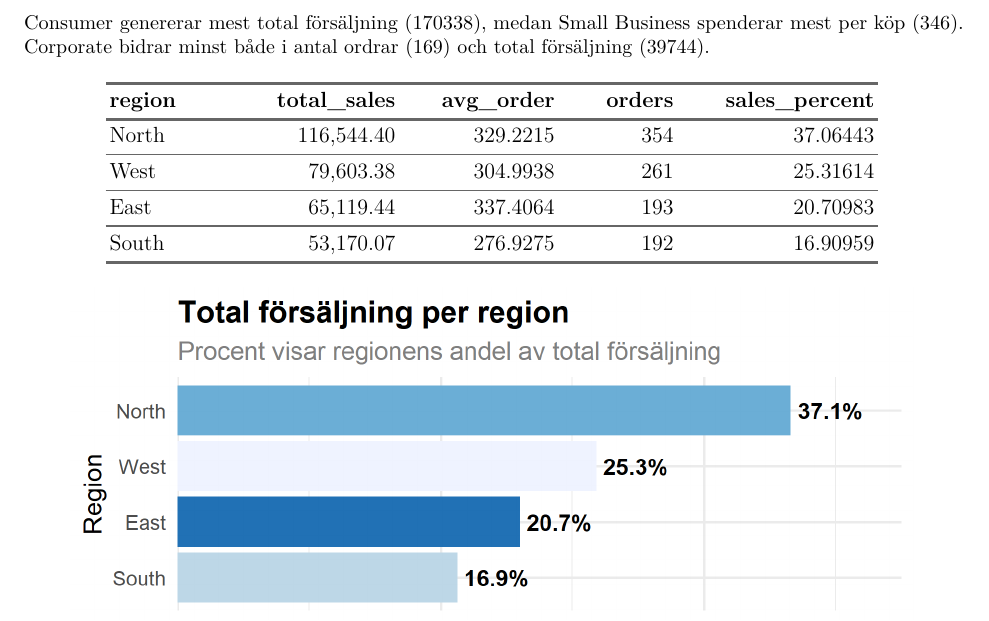
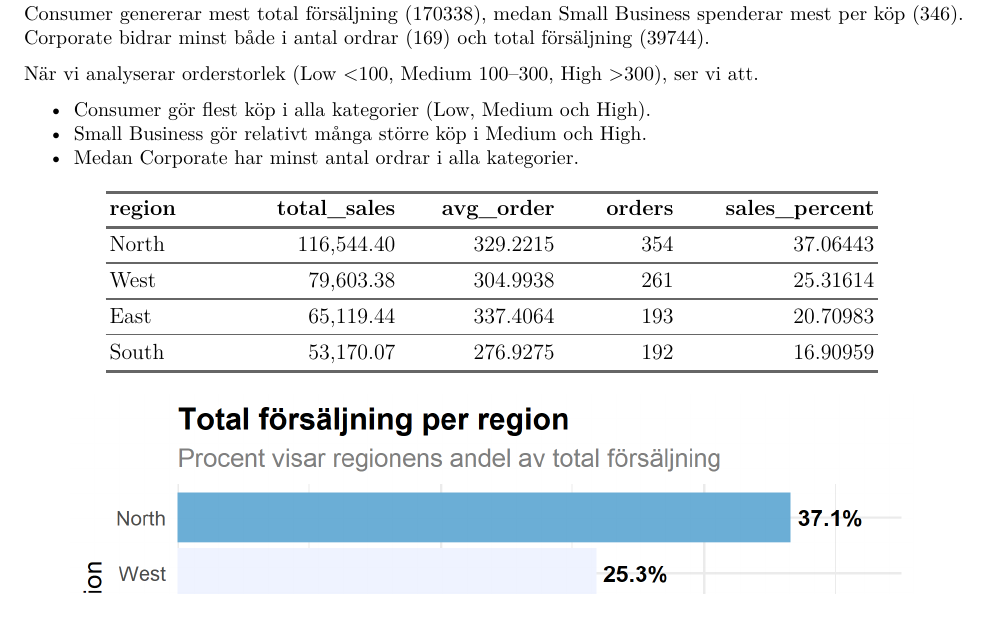
Before and after one commit to HenrikAnderss0n/grupp2-r-ecommerce-analysis, an R Markdown document (report/rapport.Rmd): part of page 3 of 4, cut so that both start at the same text. Rendered offline with R 4.5, knitr and Pandoc, then LaTeX, with nearby package versions; some code elsewhere in the file could not run offline.

Commit message:
updated the report

````diff
--- a/report/rapport.Rmd
+++ b/report/rapport.Rmd
@@ -85,3 +95,4 @@ flextable(sales_by_segment_size)%>%
   theme_vanilla()
 ```
 
+Consumer genererar mest total försäljning (170338), medan Small Business spenderar mest per köp (346). Corporate bidrar minst både i antal ordrar (169) och total försäljning (39744).
@@ -91,5 +99,9 @@ knitr::include_graphics(here::here("fig2.png"))
 
-Consumer genererar mest total försäljning (170338), medan Small Business spenderar mest per köp (346). Corporate bidrar minst både i antal ordrar (169) och total försäljning (39744).
+När vi analyserar orderstorlek (Low <100, Medium 100–300, High >300), ser vi att.
+
+- Consumer gör flest köp i alla kategorier (Low, Medium och High).
+- Small Business gör relativt många större köp i Medium och High.
+- Medan Corporate har minst antal ordrar i alla kategorier.
 
 ```{r, echo=FALSE, message=FALSE, warning=FALSE}
 
````
Also changed, not shown: report/rapport.pdf, report/rapport.Rmd (13 more changed lines), 1 other file.
